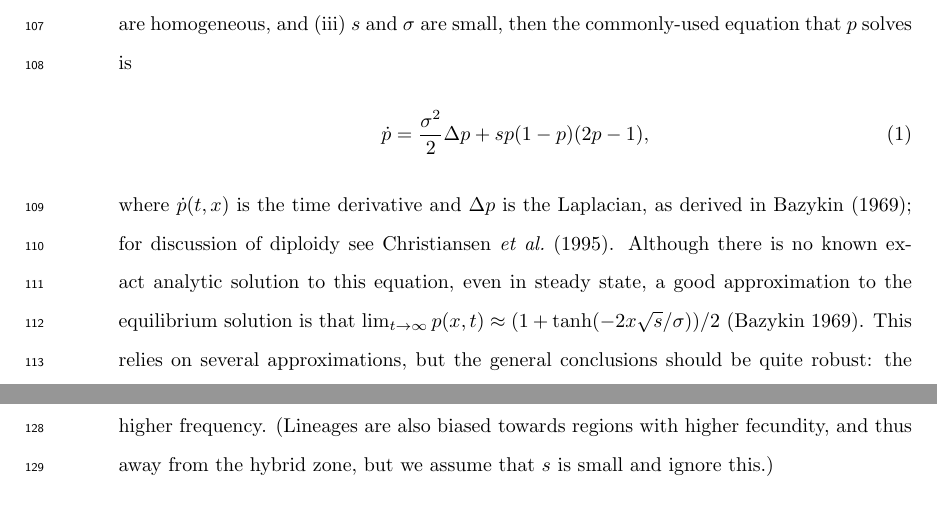
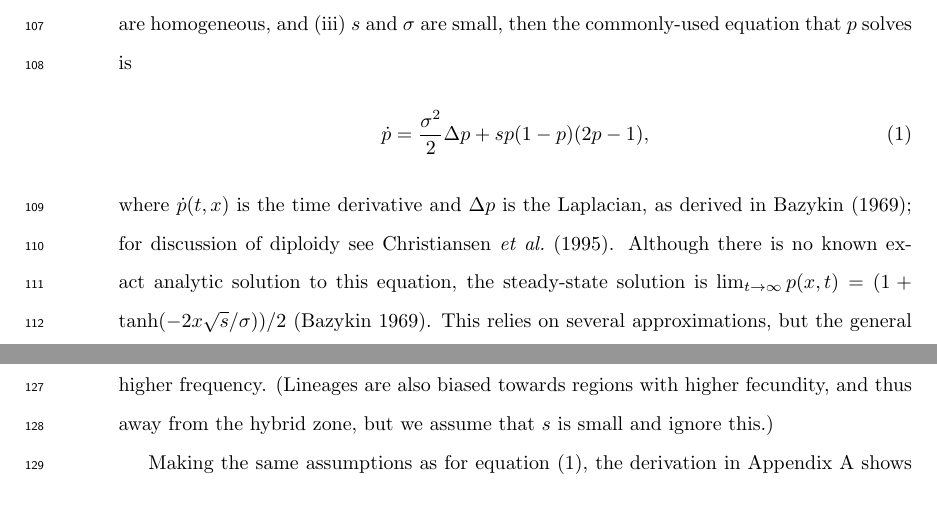
Before and after one commit to petrelharp/clinal-lineages, a LaTeX document (drafts/hybrid_zone.tex): two parts of page 5 of 43, joined at a grey line, cut so that both start at the same text. Compiled offline with pdfLaTeX.

Commit message:
notes on refs

```diff
--- a/drafts/hybrid_zone.tex
+++ b/drafts/hybrid_zone.tex
@@ -267,9 +293,9 @@ Assuming that: (i) alleles locally assort into diploids randomly,
 \end{align}
 where $\dot p(t,x)$ is the time derivative and $\Delta p$ is the Laplacian,
 as derived in \citet{Bazykin1969}; for discussion of diploidy see \citet{christiansen1995genotypic}.
-Although there is no known exact analytic solution to this equation, even in steady state,
-a good approximation to the equilibrium solution is that
-$\lim_{t \to \infty} p(x,t) \approx (1+\tanh(-2x\sqrt{s}/\sigma))/2$ \citep{Bazykin1969}.
+Although there is no known exact analytic solution to this equation,
+the steady-state solution is
+$\lim_{t \to \infty} p(x,t) = (1+\tanh(-2x\sqrt{s}/\sigma))/2$ \citep{Bazykin1969}.
 This relies on several approximations, but the general conclusions should be quite robust:
 the stable cline has width of order $\sigma/\sqrt{s}$, and decays exponentially.
 Note that rescaling space and time by $\sigma/s$ and $1/s$ respectively in equation \eqref{eqn:cline_pde} results in a dimensionless equation,
```
Also changed, not shown: drafts/hybrid_zone.tex (26 more changed lines).
